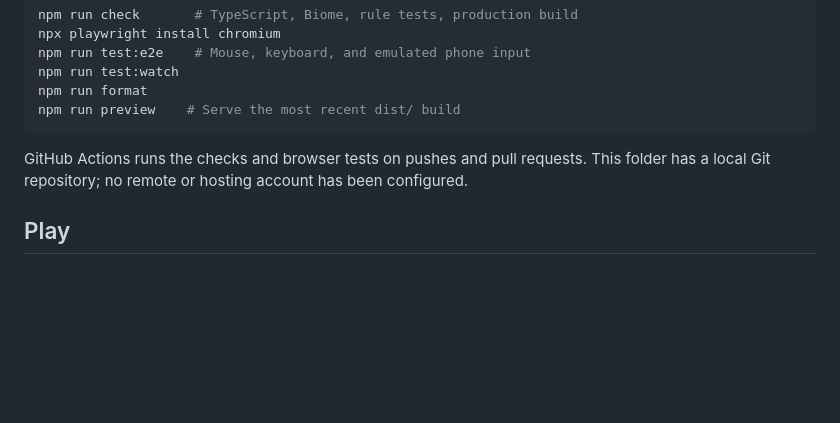
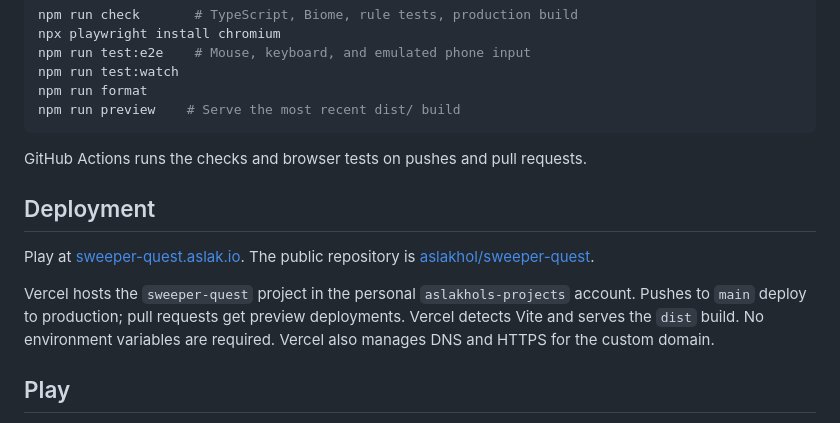
Before and after one commit to aslakhol/sweeper-quest, a Markdown page: README.md, the part around the change. Drawn GitHub-style; blank space fills up the shorter version.

Commit message:
Document GitHub and Vercel deployment

````diff
--- a/README.md
+++ b/README.md
@@ -22,7 +22,13 @@ npm run format
 npm run preview    # Serve the most recent dist/ build
 ```
 
-GitHub Actions runs the checks and browser tests on pushes and pull requests. This folder has a local Git repository; no remote or hosting account has been configured.
+GitHub Actions runs the checks and browser tests on pushes and pull requests.
+
+## Deployment
+
+Play at [sweeper-quest.aslak.io](https://sweeper-quest.aslak.io). The public repository is [aslakhol/sweeper-quest](https://github.com/aslakhol/sweeper-quest).
+
+Vercel hosts the `sweeper-quest` project in the personal `aslakhols-projects` account. Pushes to `main` deploy to production; pull requests get preview deployments. Vercel detects Vite and serves the `dist` build. No environment variables are required. Vercel also manages DNS and HTTPS for the custom domain.
 
 ## Play
 
````
